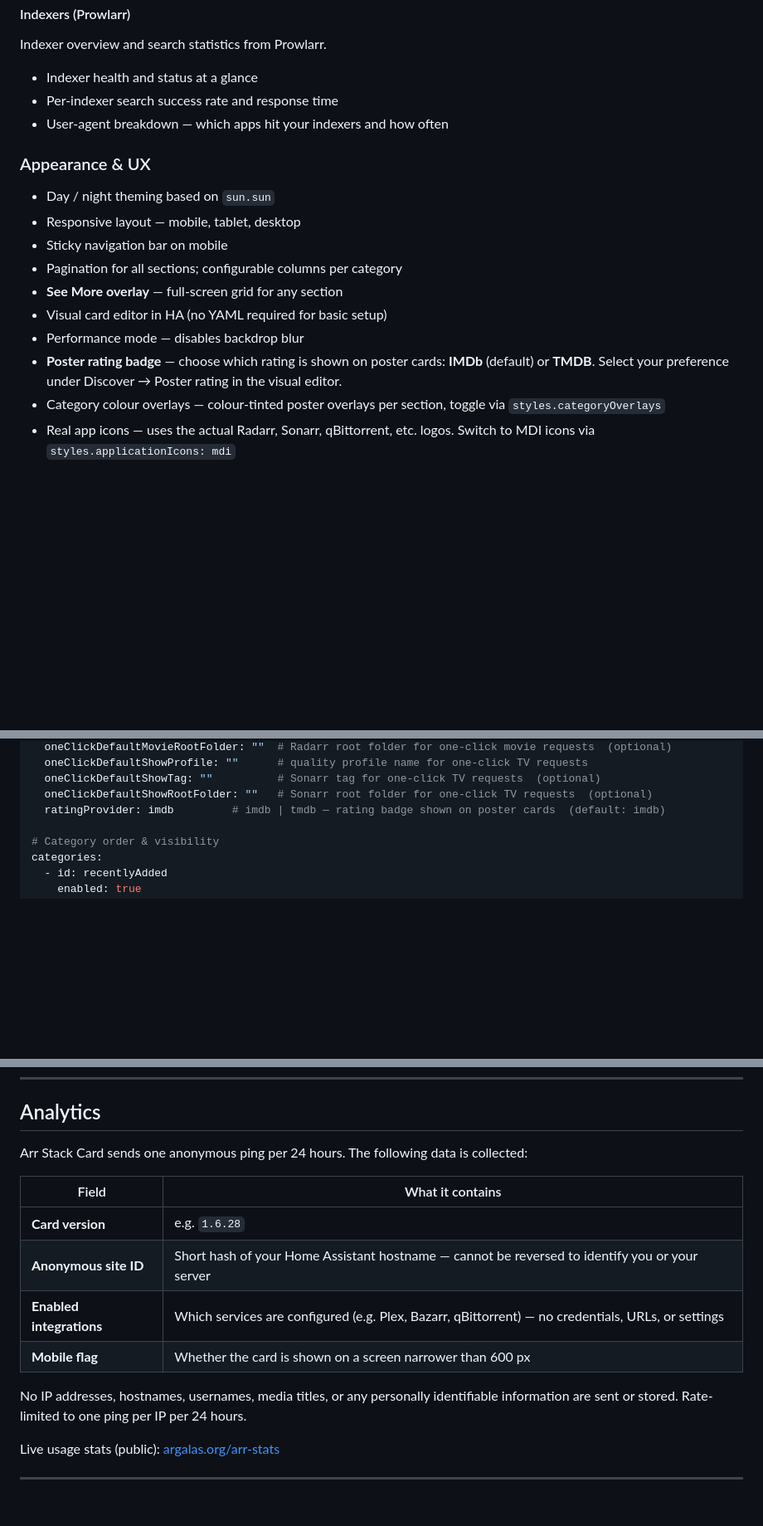
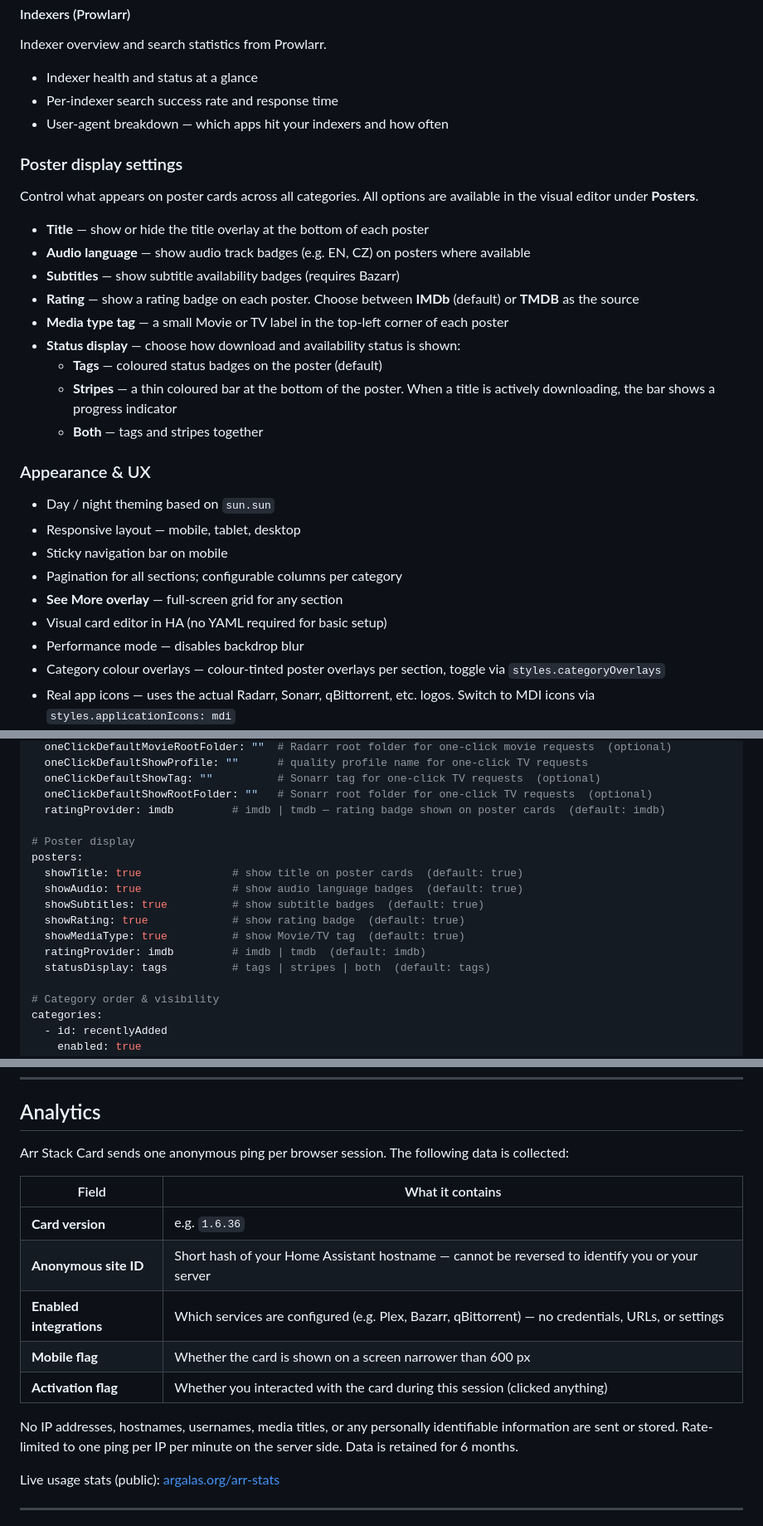
Before and after one commit to martinargalas/ha-arr-stack-card, a Markdown page: README.md, 3 parts joined by grey strips. Shown at 83% size. Rendered like a GitHub page; blank space fills up the shorter version.

Commit message:
docs: update README with poster settings, analytics changes
Co-Authored-By: Claude Opus 4.6 <noreply@anthropic.com>

```diff
--- a/README.md
+++ b/README.md
@@ -201,6 +201,20 @@ Indexer overview and search statistics from Prowlarr.
 - Per-indexer search success rate and response time
 - User-agent breakdown — which apps hit your indexers and how often
 
+### Poster display settings
+
+Control what appears on poster cards across all categories. All options are available in the visual editor under **Posters**.
+
+- **Title** — show or hide the title overlay at the bottom of each poster
+- **Audio language** — show audio track badges (e.g. EN, CZ) on posters where available
+- **Subtitles** — show subtitle availability badges (requires Bazarr)
+- **Rating** — show a rating badge on each poster. Choose between **IMDb** (default) or **TMDB** as the source
+- **Media type tag** — a small Movie or TV label in the top-left corner of each poster
+- **Status display** — choose how download and availability status is shown:
+  - **Tags** — coloured status badges on the poster (default)
+  - **Stripes** — a thin coloured bar at the bottom of the poster. When a title is actively downloading, the bar shows a progress indicator
+  - **Both** — tags and stripes together
+
 ### Appearance & UX
 
 - Day / night theming based on `sun.sun`
@@ -210,7 +224,6 @@ Indexer overview and search statistics from Prowlarr.
 - **See More overlay** — full-screen grid for any section
 - Visual card editor in HA (no YAML required for basic setup)
 - Performance mode — disables backdrop blur
-- **Poster rating badge** — choose which rating is shown on poster cards: **IMDb** (default) or **TMDB**. Select your preference under Discover → Poster rating in the visual editor.
 - Category colour overlays — colour-tinted poster overlays per section, toggle via `styles.categoryOverlays`
 - Real app icons — uses the actual Radarr, Sonarr, qBittorrent, etc. logos. Switch to MDI icons via `styles.applicationIcons: mdi`
 - UI scale — proportionally scales all card content via `styles.uiScale`. Useful on large monitors or TVs where the default size is too small
@@ -298,6 +311,16 @@ discover:
   oneClickDefaultShowTag: ""          # Sonarr tag for one-click TV requests  (optional)
   oneClickDefaultShowRootFolder: ""   # Sonarr root folder for one-click TV requests  (optional)
   ratingProvider: imdb         # imdb | tmdb — rating badge shown on poster cards  (default: imdb)
+
+# Poster display
+posters:
+  showTitle: true              # show title on poster cards  (default: true)
+  showAudio: true              # show audio language badges  (default: true)
+  showSubtitles: true          # show subtitle badges  (default: true)
+  showRating: true             # show rating badge  (default: true)
+  showMediaType: true          # show Movie/TV tag  (default: true)
+  ratingProvider: imdb         # imdb | tmdb  (default: imdb)
+  statusDisplay: tags          # tags | stripes | both  (default: tags)
 
 # Category order & visibility
 categories:
@@ -409,16 +432,17 @@ styles:
 
 ## Analytics
 
-Arr Stack Card sends one anonymous ping per 24 hours. The following data is collected:
+Arr Stack Card sends one anonymous ping per browser session. The following data is collected:
 
 | Field | What it contains |
 |-------|-----------------|
-| **Card version** | e.g. `1.6.28` |
+| **Card version** | e.g. `1.6.36` |
 | **Anonymous site ID** | Short hash of your Home Assistant hostname — cannot be reversed to identify you or your server |
 | **Enabled integrations** | Which services are configured (e.g. Plex, Bazarr, qBittorrent) — no credentials, URLs, or settings |
 | **Mobile flag** | Whether the card is shown on a screen narrower than 600 px |
+| **Activation flag** | Whether you interacted with the card during this session (clicked anything) |
 
-No IP addresses, hostnames, usernames, media titles, or any personally identifiable information are sent or stored. Rate-limited to one ping per IP per 24 hours.
+No IP addresses, hostnames, usernames, media titles, or any personally identifiable information are sent or stored. Rate-limited to one ping per IP per minute on the server side. Data is retained for 6 months.
 
 Live usage stats (public): [argalas.org/arr-stats](https://argalas.org/arr-stats)
 
```
